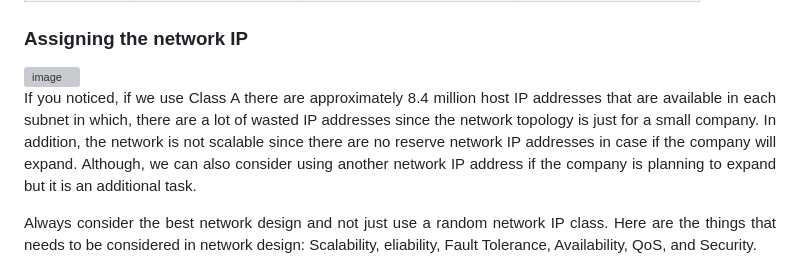
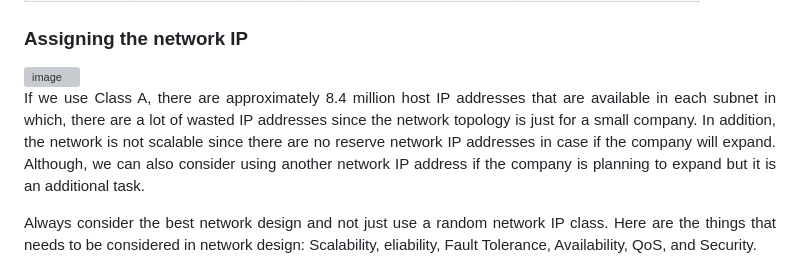
Before and after one commit to stephinehc/network-engineer-portfolio-v0.1, a Markdown page: networking-roadmap/01-network-design-fundamentals/README.md, the part around the change. Drawn GitHub-style; grey boxes are pictures that could not be loaded.

```diff
--- a/networking-roadmap/01-network-design-fundamentals/README.md
+++ b/networking-roadmap/01-network-design-fundamentals/README.md
@@ -119,7 +119,7 @@ Needs a smaller subnet for office PCs, printers, and internal applications.
 <img width="649" height="346" alt="image" src="https://github.com/user-attachments/assets/d3e611b3-5072-499e-96ac-19552b4e03a7" />
 
 <p align="justify">
-If you noticed, if we use Class A there are approximately 8.4 million host IP addresses that are available in each subnet in which, there are a lot of wasted IP addresses since the network topology is just for a small company. In addition, the network is not scalable since there are no reserve network IP addresses in case if the company will expand. Although, we can also consider using another network IP address if the company is planning to expand but it is an additional task.
+If we use Class A, there are approximately 8.4 million host IP addresses that are available in each subnet in which, there are a lot of wasted IP addresses since the network topology is just for a small company. In addition, the network is not scalable since there are no reserve network IP addresses in case if the company will expand. Although, we can also consider using another network IP address if the company is planning to expand but it is an additional task.
 </p>
 <p align="justify">
 Always consider the best network design and not just use a random network IP class. Here are the things that needs to be considered in network design: Scalability, eliability, Fault Tolerance, Availability, QoS, and Security.
```
